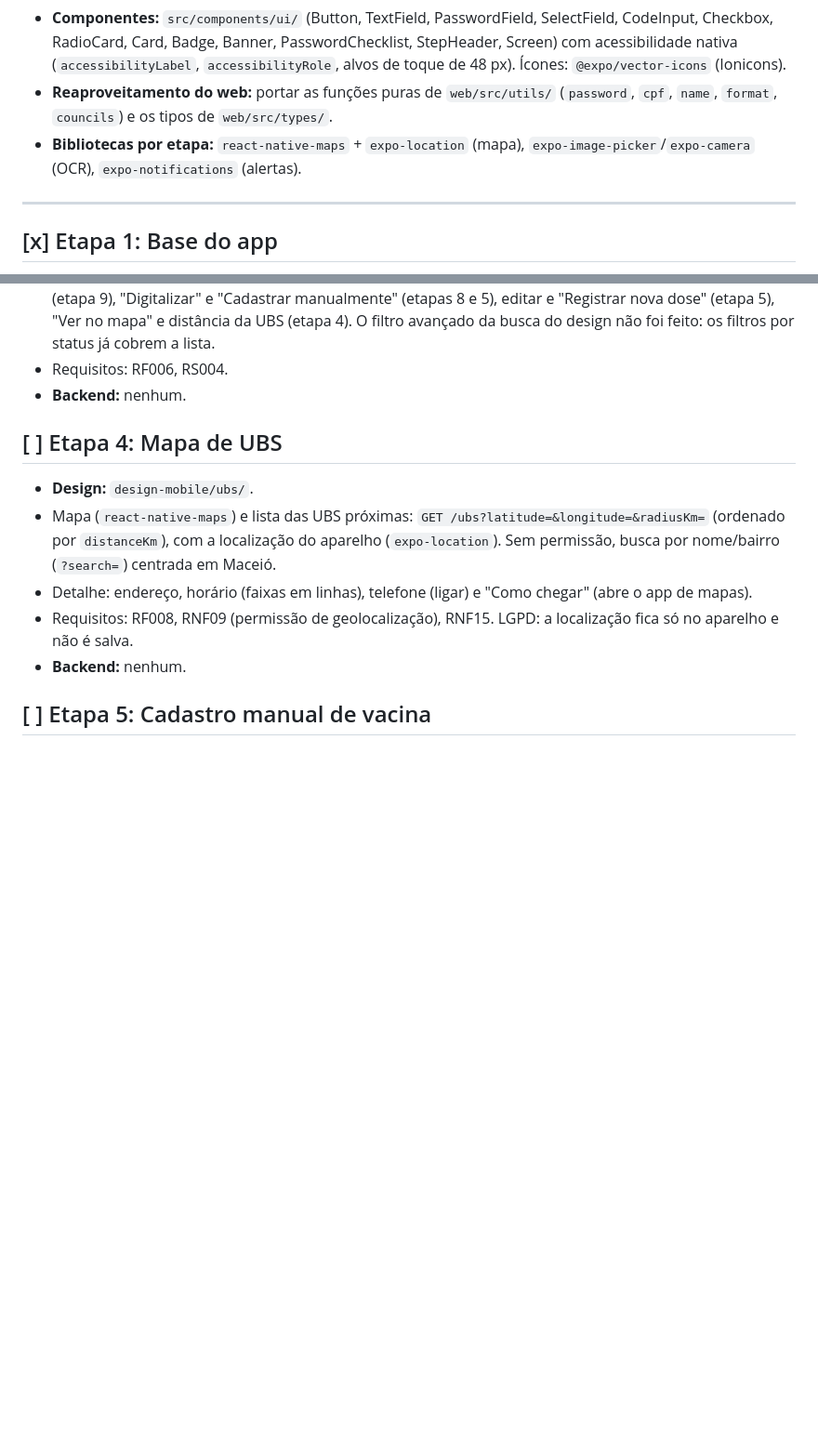
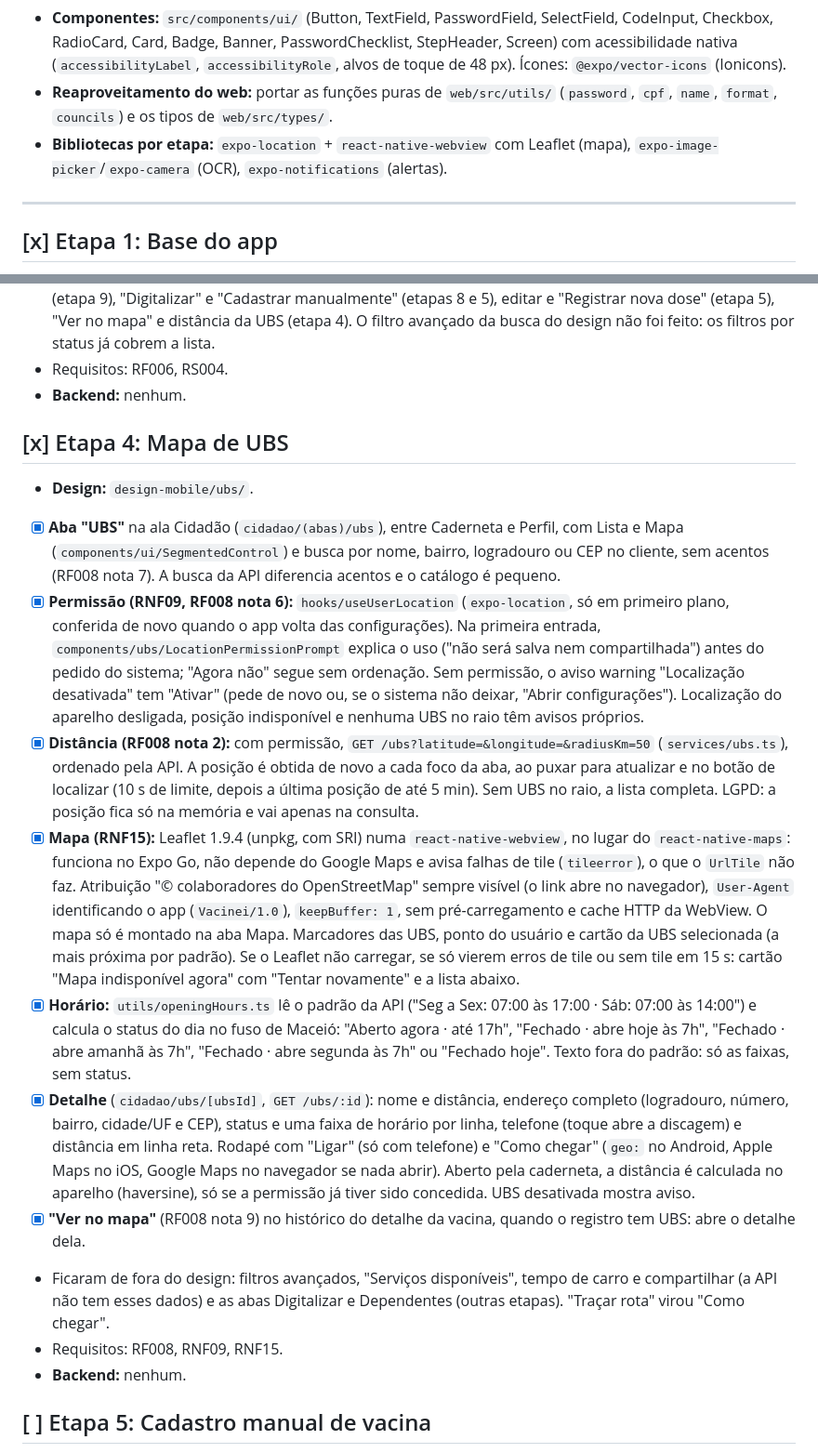
Before and after one commit to RafaelAlvesMDO/vacinei-frontend, a Markdown page: docs/PLANO-MOBILE.md, 2 parts joined by grey strips. Shown at 93% size. Rendered like a GitHub page; blank space fills up the shorter version.

Commit message:
docs(mobile): registra a conclusao da etapa de localizacao de UBS
Co-Authored-By: Claude Opus 5.5 <noreply@anthropic.com>

```diff
--- a/docs/PLANO-MOBILE.md
+++ b/docs/PLANO-MOBILE.md
@@ -16,7 +16,7 @@ Legenda: `[x]` concluída · `[ ]` pendente · **Backend novo:** endpoint que ai
 - **Tema:** `src/theme/` com os tokens do `DESIGN.md` (`colors`, `spacing`, `radius`, `typography`) e a fonte Inter (`@expo-google-fonts/inter`). Estilos com `StyleSheet` lendo o tema; nada de cores soltas.
 - **Componentes:** `src/components/ui/` (Button, TextField, PasswordField, SelectField, CodeInput, Checkbox, RadioCard, Card, Badge, Banner, PasswordChecklist, StepHeader, Screen) com acessibilidade nativa (`accessibilityLabel`, `accessibilityRole`, alvos de toque de 48 px). Ícones: `@expo/vector-icons` (Ionicons).
 - **Reaproveitamento do web:** portar as funções puras de `web/src/utils/` (`password`, `cpf`, `name`, `format`, `councils`) e os tipos de `web/src/types/`.
-- **Bibliotecas por etapa:** `react-native-maps` + `expo-location` (mapa), `expo-image-picker`/`expo-camera` (OCR), `expo-notifications` (alertas).
+- **Bibliotecas por etapa:** `expo-location` + `react-native-webview` com Leaflet (mapa), `expo-image-picker`/`expo-camera` (OCR), `expo-notifications` (alertas).
 
 ---
 
@@ -69,12 +69,18 @@ Legenda: `[x]` concluída · `[ ]` pendente · **Backend novo:** endpoint que ai
 - Requisitos: RF006, RS004.
 - **Backend:** nenhum.
 
-## [ ] Etapa 4: Mapa de UBS
+## [x] Etapa 4: Mapa de UBS
 
 - **Design:** `design-mobile/ubs/`.
-- Mapa (`react-native-maps`) e lista das UBS próximas: `GET /ubs?latitude=&longitude=&radiusKm=` (ordenado por `distanceKm`), com a localização do aparelho (`expo-location`). Sem permissão, busca por nome/bairro (`?search=`) centrada em Maceió.
-- Detalhe: endereço, horário (faixas em linhas), telefone (ligar) e "Como chegar" (abre o app de mapas).
-- Requisitos: RF008, RNF09 (permissão de geolocalização), RNF15. LGPD: a localização fica só no aparelho e não é salva.
+- [x] **Aba "UBS"** na ala Cidadão (`cidadao/(abas)/ubs`), entre Caderneta e Perfil, com Lista e Mapa (`components/ui/SegmentedControl`) e busca por nome, bairro, logradouro ou CEP no cliente, sem acentos (RF008 nota 7). A busca da API diferencia acentos e o catálogo é pequeno.
+- [x] **Permissão (RNF09, RF008 nota 6):** `hooks/useUserLocation` (`expo-location`, só em primeiro plano, conferida de novo quando o app volta das configurações). Na primeira entrada, `components/ubs/LocationPermissionPrompt` explica o uso ("não será salva nem compartilhada") antes do pedido do sistema; "Agora não" segue sem ordenação. Sem permissão, o aviso warning "Localização desativada" tem "Ativar" (pede de novo ou, se o sistema não deixar, "Abrir configurações"). Localização do aparelho desligada, posição indisponível e nenhuma UBS no raio têm avisos próprios.
+- [x] **Distância (RF008 nota 2):** com permissão, `GET /ubs?latitude=&longitude=&radiusKm=50` (`services/ubs.ts`), ordenado pela API. A posição é obtida de novo a cada foco da aba, ao puxar para atualizar e no botão de localizar (10 s de limite, depois a última posição de até 5 min). Sem UBS no raio, a lista completa. LGPD: a posição fica só na memória e vai apenas na consulta.
+- [x] **Mapa (RNF15):** Leaflet 1.9.4 (unpkg, com SRI) numa `react-native-webview`, no lugar do `react-native-maps`: funciona no Expo Go, não depende do Google Maps e avisa falhas de tile (`tileerror`), o que o `UrlTile` não faz. Atribuição "© colaboradores do OpenStreetMap" sempre visível (o link abre no navegador), `User-Agent` identificando o app (`Vacinei/1.0`), `keepBuffer: 1`, sem pré-carregamento e cache HTTP da WebView. O mapa só é montado na aba Mapa. Marcadores das UBS, ponto do usuário e cartão da UBS selecionada (a mais próxima por padrão). Se o Leaflet não carregar, se só vierem erros de tile ou sem tile em 15 s: cartão "Mapa indisponível agora" com "Tentar novamente" e a lista abaixo.
+- [x] **Horário:** `utils/openingHours.ts` lê o padrão da API ("Seg a Sex: 07:00 às 17:00 · Sáb: 07:00 às 14:00") e calcula o status do dia no fuso de Maceió: "Aberto agora · até 17h", "Fechado · abre hoje às 7h", "Fechado · abre amanhã às 7h", "Fechado · abre segunda às 7h" ou "Fechado hoje". Texto fora do padrão: só as faixas, sem status.
+- [x] **Detalhe** (`cidadao/ubs/[ubsId]`, `GET /ubs/:id`): nome e distância, endereço completo (logradouro, número, bairro, cidade/UF e CEP), status e uma faixa de horário por linha, telefone (toque abre a discagem) e distância em linha reta. Rodapé com "Ligar" (só com telefone) e "Como chegar" (`geo:` no Android, Apple Maps no iOS, Google Maps no navegador se nada abrir). Aberto pela caderneta, a distância é calculada no aparelho (haversine), só se a permissão já tiver sido concedida. UBS desativada mostra aviso.
+- [x] **"Ver no mapa"** (RF008 nota 9) no histórico do detalhe da vacina, quando o registro tem UBS: abre o detalhe dela.
+- Ficaram de fora do design: filtros avançados, "Serviços disponíveis", tempo de carro e compartilhar (a API não tem esses dados) e as abas Digitalizar e Dependentes (outras etapas). "Traçar rota" virou "Como chegar".
+- Requisitos: RF008, RNF09, RNF15.
 - **Backend:** nenhum.
 
 ## [ ] Etapa 5: Cadastro manual de vacina
```
